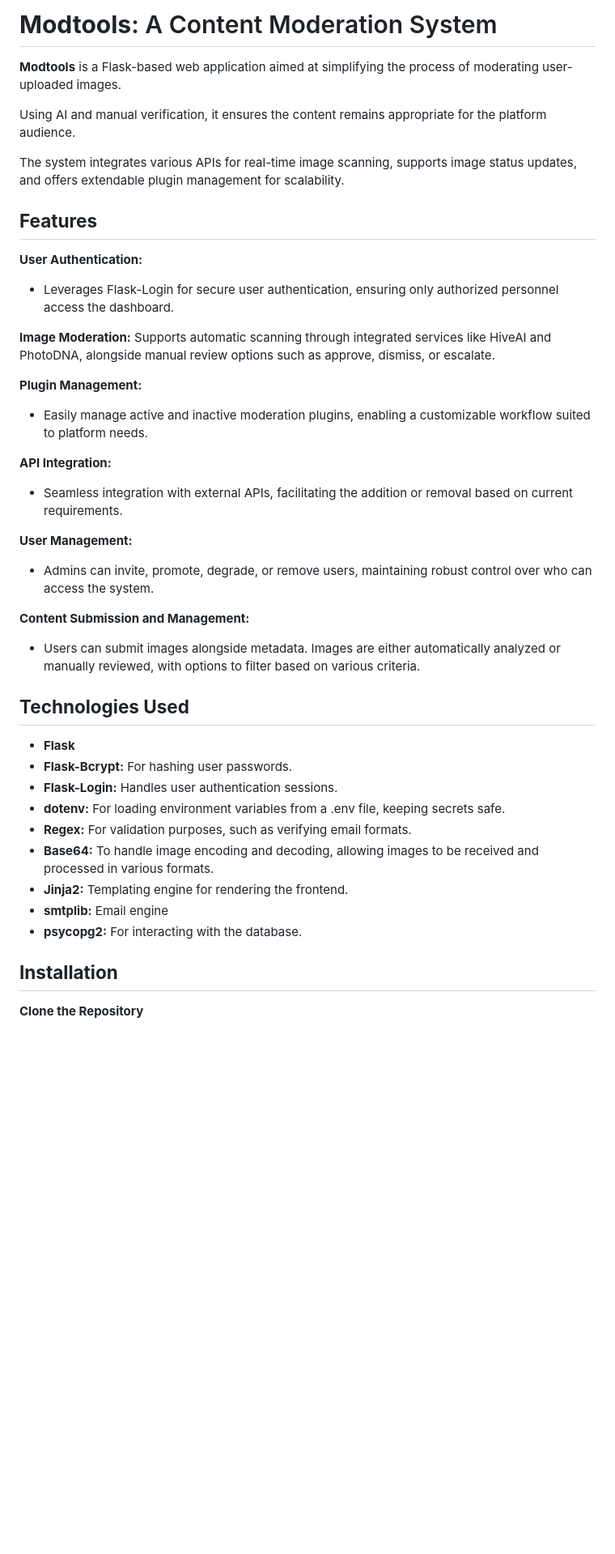
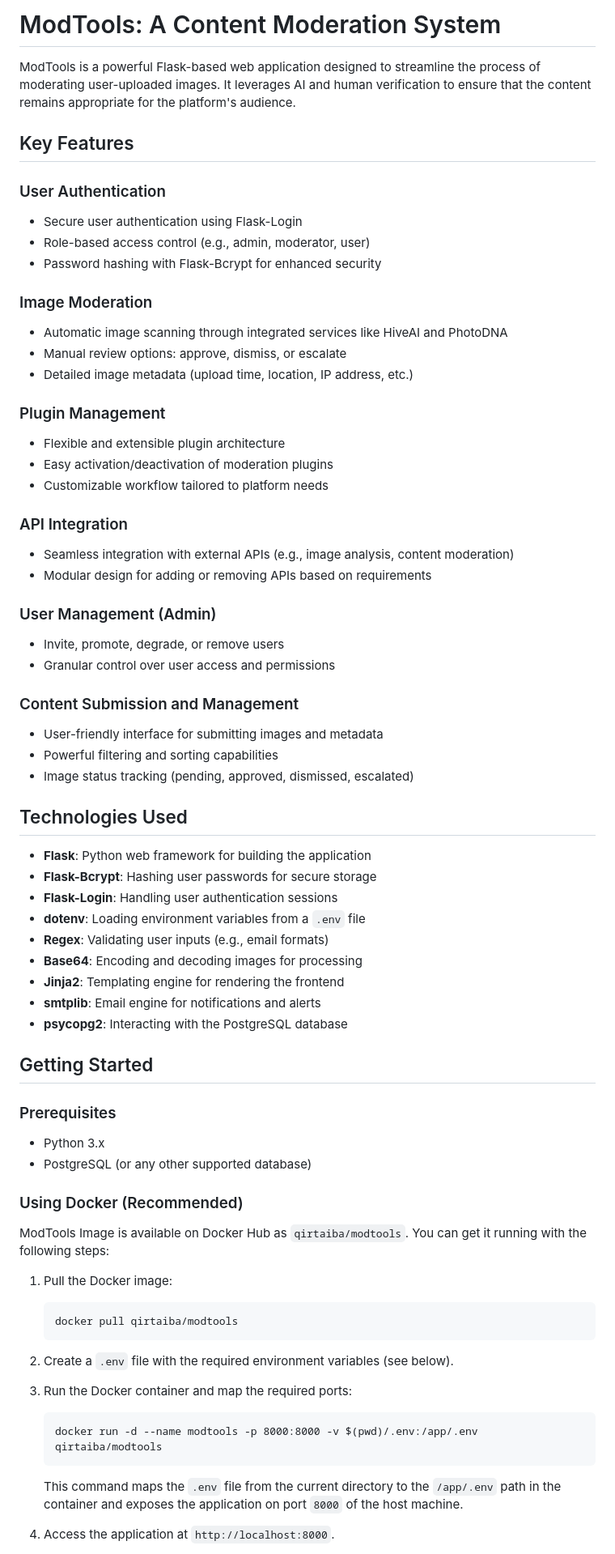
Before and after one commit to qirtaiba/modtools, a Markdown page: readme.md, the part around one of its changes. Shown at 81% size. Rendered like a GitHub page; blank space fills up the shorter version.

````diff
--- a/readme.md
+++ b/readme.md
@@ -1,48 +1,72 @@
-# **Modtools**: A Content Moderation System
+# ModTools: A Content Moderation System
 
-**Modtools** is a Flask-based web application aimed at simplifying the process of moderating user-uploaded images.
+ModTools is a powerful Flask-based web application designed to streamline the process of moderating user-uploaded images. It leverages AI and human verification to ensure that the content remains appropriate for the platform's audience.
 
-Using AI and manual verification, it ensures the content remains appropriate for the platform audience.
+## Key Features
 
-The system integrates various APIs for real-time image scanning, supports image status updates, and offers extendable plugin management for scalability.
+### User Authentication
+- Secure user authentication using Flask-Login
+- Role-based access control (e.g., admin, moderator, user)
+- Password hashing with Flask-Bcrypt for enhanced security
 
-## **Features**
+### Image Moderation
+- Automatic image scanning through integrated services like HiveAI and PhotoDNA
+- Manual review options: approve, dismiss, or escalate
+- Detailed image metadata (upload time, location, IP address, etc.)
 
-**User Authentication:**
+### Plugin Management
+- Flexible and extensible plugin architecture
+- Easy activation/deactivation of moderation plugins
+- Customizable workflow tailored to platform needs
 
-- Leverages Flask-Login for secure user authentication, ensuring only authorized personnel access the dashboard.
+### API Integration
+- Seamless integration with external APIs (e.g., image analysis, content moderation)
+- Modular design for adding or removing APIs based on requirements
 
-**Image Moderation:** Supports automatic scanning through integrated services like HiveAI and PhotoDNA, alongside manual review options such as approve, dismiss, or escalate.
+### User Management (Admin)
+- Invite, promote, degrade, or remove users
+- Granular control over user access and permissions
 
-**Plugin Management:**
+### Content Submission and Management
+- User-friendly interface for submitting images and metadata
+- Powerful filtering and sorting capabilities
+- Image status tracking (pending, approved, dismissed, escalated)
 
-- Easily manage active and inactive moderation plugins, enabling a customizable workflow suited to platform needs.
+## Technologies Used
 
-**API Integration:**
+- **Flask**: Python web framework for building the application
+- **Flask-Bcrypt**: Hashing user passwords for secure storage
+- **Flask-Login**: Handling user authentication sessions
+- **dotenv**: Loading environment variables from a `.env` file
+- **Regex**: Validating user inputs (e.g., email formats)
+- **Base64**: Encoding and decoding images for processing
+- **Jinja2**: Templating engine for rendering the frontend
+- **smtplib**: Email engine for notifications and alerts
+- **psycopg2**: Interacting with the PostgreSQL database
 
-- Seamless integration with external APIs, facilitating the addition or removal based on current requirements.
+## Getting Started
 
-**User Management:**
+### Prerequisites
 
-- Admins can invite, promote, degrade, or remove users, maintaining robust control over who can access the system.
+- Python 3.x
+- PostgreSQL (or any other supported database)
 
-**Content Submission and Management:**
+### Using Docker (Recommended)
 
-- Users can submit images alongside metadata. Images are either automatically analyzed or manually reviewed, with options to filter based on various criteria.
+ModTools Image is available on Docker Hub as `qirtaiba/modtools`. You can get it running with the following steps:
 
-## **Technologies Used**
+1. Pull the Docker image:
+   ```
+   docker pull qirtaiba/modtools
+   ```
 
-- **Flask**
-- **Flask-Bcrypt:** For hashing user passwords.
-- **Flask-Login:** Handles user authentication sessions.
-- **dotenv:** For loading environment variables from a .env file, keeping secrets safe.
-- **Regex:** For validation purposes, such as verifying email formats.
-- **Base64:** To handle image encoding and decoding, allowing images to be received and processed in various formats.
-- **Jinja2:** Templating engine for rendering the frontend.
-- **smtplib:** Email engine
-- **psycopg2:** For interacting with the database.
+2. Create a `.env` file with the required environment variables (see below).
 
-## **Installation**
+3. Run the Docker container and map the required ports:
+   ```
+   docker run -d --name modtools -p 8000:8000 -v $(pwd)/.env:/app/.env qirtaiba/modtools
+   ```
+   This command maps the `.env` file from the current directory to the `/app/.env` path in the container and exposes the application on port `8000` of the host machine.
 
-**Clone the Repository**
+4. Access the application at `http://localhost:8000`.
 
````
Also changed, not shown: other parts of readme.md (+68 -55 lines).
